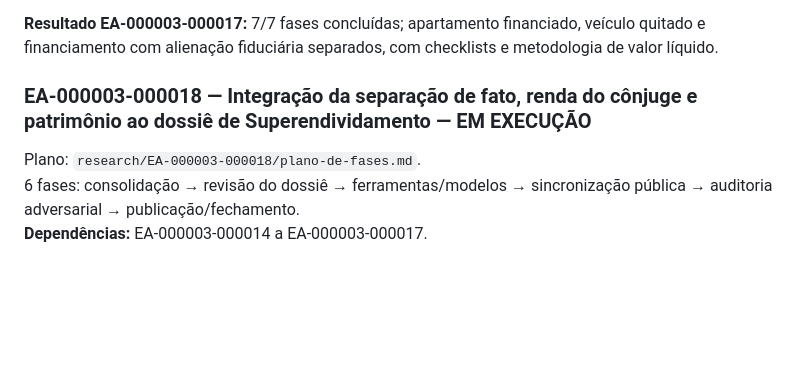
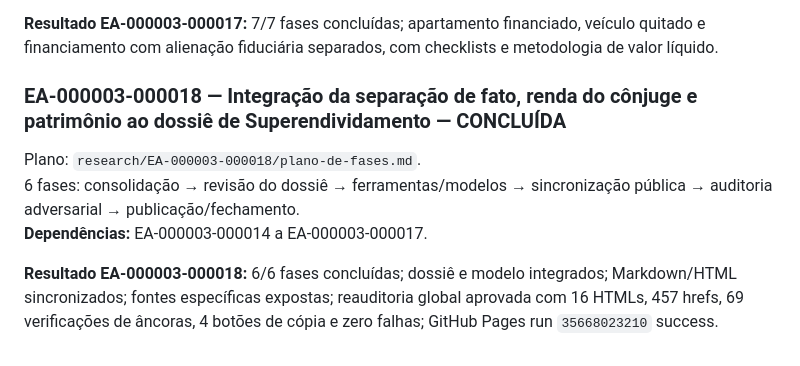
Before and after one commit to thiagoba2004/acoes-judiciais, a Markdown page: ROADMAP.md, the part around the change. Rendered like a GitHub page; blank space fills up the shorter version.

Commit message:
Marcar EA18 como concluída

```diff
--- a/ROADMAP.md
+++ b/ROADMAP.md
@@ -347,7 +347,9 @@ Plano: `research/EA-000003-000017/plano-de-fases.md`.
 
 **Resultado EA-000003-000017:** 7/7 fases concluídas; apartamento financiado, veículo quitado e financiamento com alienação fiduciária separados, com checklists e metodologia de valor líquido.
 
-### EA-000003-000018 — Integração da separação de fato, renda do cônjuge e patrimônio ao dossiê de Superendividamento — EM EXECUÇÃO
+### EA-000003-000018 — Integração da separação de fato, renda do cônjuge e patrimônio ao dossiê de Superendividamento — CONCLUÍDA
 Plano: `research/EA-000003-000018/plano-de-fases.md`.
 6 fases: consolidação → revisão do dossiê → ferramentas/modelos → sincronização pública → auditoria adversarial → publicação/fechamento.
 **Dependências:** EA-000003-000014 a EA-000003-000017.
+
+**Resultado EA-000003-000018:** 6/6 fases concluídas; dossiê e modelo integrados; Markdown/HTML sincronizados; fontes específicas expostas; reauditoria global aprovada com 16 HTMLs, 457 hrefs, 69 verificações de âncoras, 4 botões de cópia e zero falhas; GitHub Pages run `35668023210` success.
```
